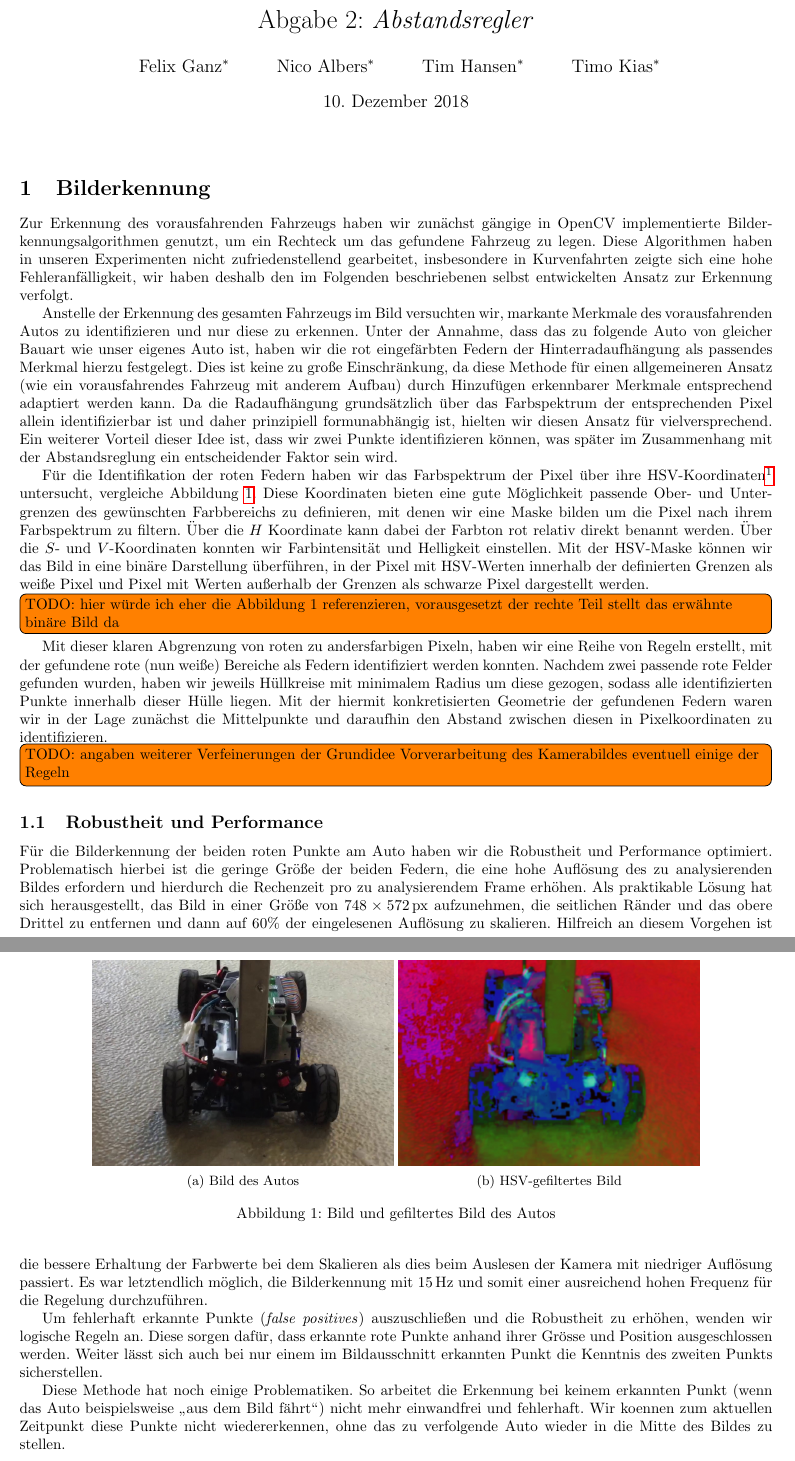
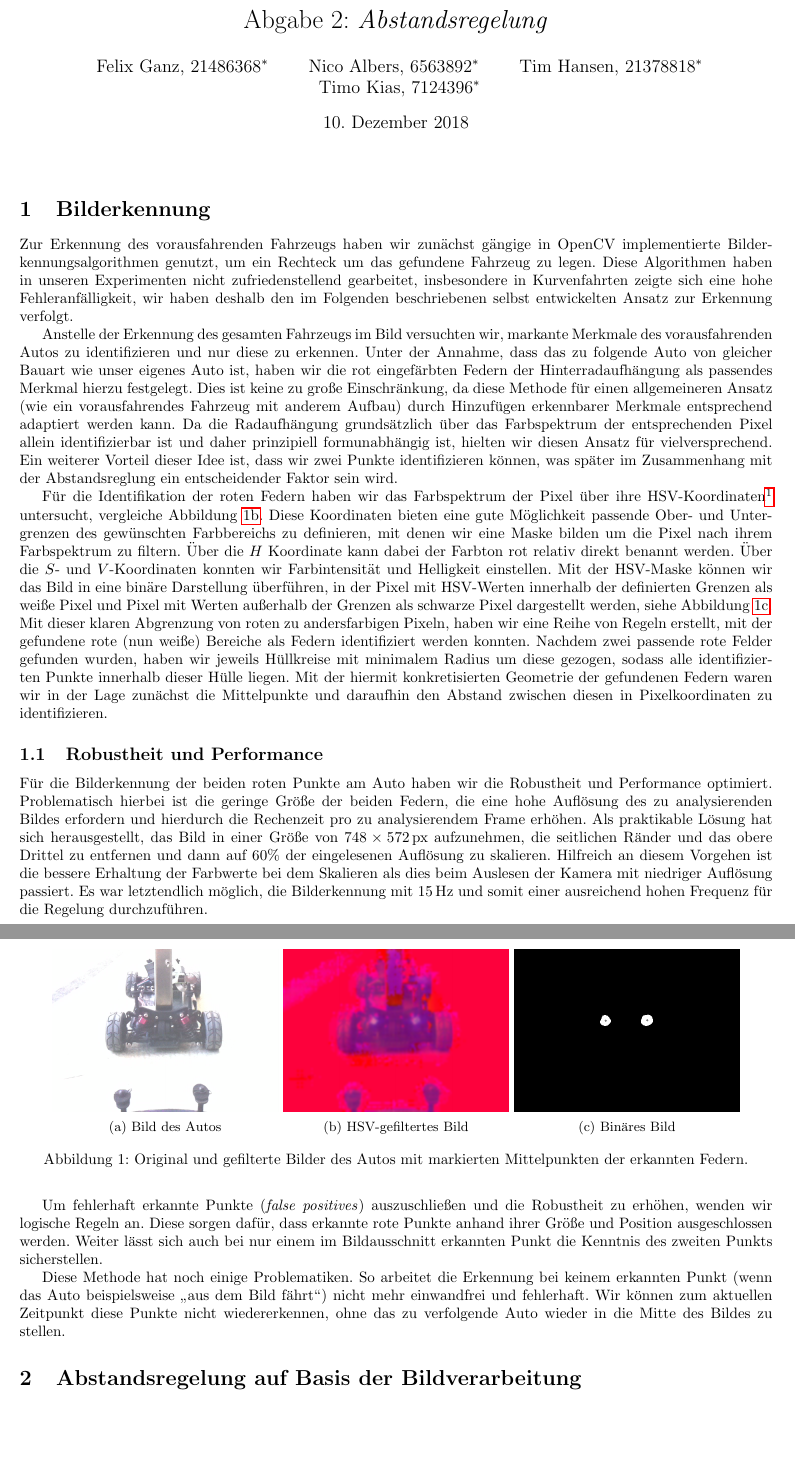
Before and after one commit to nicoa/autonomes_fahren, a LaTeX document (Abgaben/Abgabe2/main.tex): two parts of pages 1 and 2 of 4, joined at a grey line, cut so that both start at the same text, the shorter picture padded with empty space. Compiled offline with pdfLaTeX.

Commit message:
Einarbeitung von Tims Anmerkung und änderung von Abb. 1

```diff
--- a/Abgaben/Abgabe2/main.tex
+++ b/Abgaben/Abgabe2/main.tex
@@ -25,8 +25,8 @@
 % \AppendGraphicsExtensions{.tiff}
 
 
-\author{Felix Ganz\thanks{Projektgruppe 03 in der Lehrveranstaltung \glqq{}Autonomes Fahren\grqq\ an der \emph{TUHH} und der \emph{UHH}}\and Nico Albers\footnotemark[1] \and Tim Hansen\footnotemark[1]\and Timo Kias\footnotemark[1]}
-\title{Abgabe 2: \emph{Abstandsregler}}
+\author{Felix Ganz, 21486368\thanks{Projektgruppe 03 in der Lehrveranstaltung \glqq{}Autonomes Fahren\grqq\ an der \emph{TUHH} und der \emph{UHH}}\and Nico Albers, 6563892\footnotemark[1] \and Tim Hansen, 21378818\footnotemark[1]\and Timo Kias, 7124396\footnotemark[1]}
+\title{Abgabe 2: \emph{Abstandsregelung}}
 
 %\setcounter{tocdepth}{1}
 \begin{document}
@@ -45,26 +45,28 @@
     Da die Radaufhängung grundsätzlich über das Farbspektrum der entsprechenden Pixel allein identifizierbar ist und daher prinzipiell formunabhängig ist, hielten wir diesen Ansatz für vielversprechend.
     Ein weiterer Vorteil dieser Idee ist, dass wir zwei Punkte identifizieren können, was später im Zusammenhang mit der Abstandsreglung ein entscheidender Faktor sein wird.
 
-    Für die Identifikation der roten Federn haben wir das Farbspektrum der Pixel über ihre HSV-Koordinaten\footnote{Hue, Saturation und Value} untersucht, vergleiche Abbildung~\ref{fig:cars}.
+    Für die Identifikation der roten Federn haben wir das Farbspektrum der Pixel über ihre HSV-Koordinaten\footnote{Hue, Saturation und Value} untersucht, vergleiche Abbildung~\ref{fig:car_hcsv}.
     Diese Koordinaten bieten eine gute Möglichkeit passende Ober- und Untergrenzen des gewünschten Farbbereichs zu definieren, mit denen wir eine Maske bilden um die Pixel nach ihrem Farbspektrum zu filtern.
     Über die $H$ Koordinate kann dabei der Farbton rot relativ direkt benannt werden.
     Über die $S$- und $V$-Koordinaten konnten wir Farbintensität und Helligkeit einstellen.
-    Mit der HSV-Maske können wir das Bild in eine binäre Darstellung überführen, in der Pixel mit HSV-Werten innerhalb der definierten Grenzen als weiße Pixel und Pixel mit Werten außerhalb der Grenzen als schwarze Pixel dargestellt werden.\todo[inline]{TODO:\@ hier würde ich eher die Abbildung 1 referenzieren, vorausgesetzt der rechte Teil stellt das erwähnte binäre Bild da}
+    Mit der HSV-Maske können wir das Bild in eine binäre Darstellung überführen, in der Pixel mit HSV-Werten innerhalb der definierten Grenzen als weiße Pixel und Pixel mit Werten außerhalb der Grenzen als schwarze Pixel dargestellt werden, siehe Abbildung~\ref{fig:car_bin}.
     Mit dieser klaren Abgrenzung von roten zu andersfarbigen Pixeln, haben wir eine Reihe von Regeln erstellt, mit der gefundene rote (nun weiße) Bereiche als Federn identifiziert werden konnten.
     Nachdem zwei passende rote Felder gefunden wurden, haben wir jeweils Hüllkreise mit minimalem Radius um diese gezogen, sodass alle identifizierten Punkte innerhalb dieser Hülle liegen.
     Mit der hiermit konkretisierten Geometrie der gefundenen Federn waren wir in der Lage zunächst die Mittelpunkte und daraufhin den Abstand zwischen diesen in Pixelkoordinaten zu identifizieren.
-    \todo[inline]{TODO:\@ angaben weiterer Verfeinerungen der Grundidee Vorverarbeitung des Kamerabildes eventuell  einige der Regeln}
 
     \begin{figure}[htbp]
         \centering
-        \begin{subfigure}[b]{0.4\textwidth}
-            \includegraphics[width=\textwidth]{car}
+        \begin{subfigure}[b]{0.3\textwidth}
+            \includegraphics[width=\textwidth]{crob_image}
             \caption{Bild des Autos}\label{fig:car}
-        \end{subfigure}~\begin{subfigure}[b]{0.4\textwidth}
-            \includegraphics[width=\textwidth]{car_hsv}
+        \end{subfigure}~\begin{subfigure}[b]{0.3\textwidth}
+            \includegraphics[width=\textwidth]{crob_image_hsv}
             \caption{HSV-gefiltertes Bild}\label{fig:car_hcsv}
-        \end{subfigure}
-        \caption{Bild und gefiltertes Bild des Autos}\label{fig:cars}
+        \end{subfigure}~\begin{subfigure}[b]{0.3\textwidth}
+        \includegraphics[width=\textwidth]{crob_image_dots}
+        \caption{Binäres Bild}\label{fig:car_bin}
+    \end{subfigure}
+        \caption{Original und gefilterte Bilder des Autos mit markierten Mittelpunkten der erkannten Federn.}\label{fig:cars}
     \end{figure}
 
 
@@ -76,17 +78,17 @@
         Es war letztendlich möglich, die Bilderkennung mit \SI{15}{\hertz} und somit einer ausreichend hohen Frequenz für die Regelung durchzuführen.
 
         Um fehlerhaft erkannte Punkte (\textit{false positives}) auszuschließen und die Robustheit zu erhöhen, wenden wir logische Regeln an.
-        Diese sorgen dafür, dass erkannte rote Punkte anhand ihrer Grösse und Position ausgeschlossen werden.
+        Diese sorgen dafür, dass erkannte rote Punkte anhand ihrer Größe und Position ausgeschlossen werden.
         Weiter lässt sich auch bei nur einem im Bildausschnitt erkannten Punkt die Kenntnis des zweiten Punkts sicherstellen.
 
         Diese Methode hat noch einige Problematiken.
         So arbeitet die Erkennung bei keinem erkannten Punkt (wenn das Auto beispielsweise \glqq{}aus dem Bild fährt\grqq{}) nicht mehr einwandfrei und fehlerhaft.
-        Wir koennen zum aktuellen Zeitpunkt diese Punkte nicht wiedererkennen, ohne das zu verfolgende Auto wieder in die Mitte des Bildes zu stellen.
+        Wir können zum aktuellen Zeitpunkt diese Punkte nicht wiedererkennen, ohne das zu verfolgende Auto wieder in die Mitte des Bildes zu stellen.
         % subsection robustheit_und_performance (end)
 
 
 
-\section{Abstandsregelung}\label{sec:Abstandsreglung}
+\section{Abstandsregelung auf Basis der Bildverarbeitung}\label{sec:Abstandsreglung}
     Im Folgenden stellen wir unsere Überlegungen für das Problem der Abstandsregelung dar.
     Bei der Betrachtung dieser Regelungsaufgabe wurde schnell klar, dass das grundlegende Problem darin besteht, dass unsere Bilderkennung Information in Pixelkoordinaten eines zweidimensionalen Raums liefert.
     Nach einiger Recherche zu möglichen Rücktransformationen von zweidimensionalen Pixelkoordinaten zu dreidimensionalen Weltkoordinaten war die Problematik dieser Aufgabenstellung umso deutlicher.
```
Also changed, not shown: Abgaben/Abgabe2/Pinholeobject.png (deleted), Abgaben/Abgabe2/Regelkreis.png (deleted), Abgaben/Abgabe2/crob_image.png (added), Abgaben/Abgabe2/crob_image_dots.png (added), Abgaben/Abgabe2/crob_image_hsv.png (added), Abgaben/Abgabe2/main.pdf, Abgaben/Abgabe2/main.tex (1 more changed lines).
